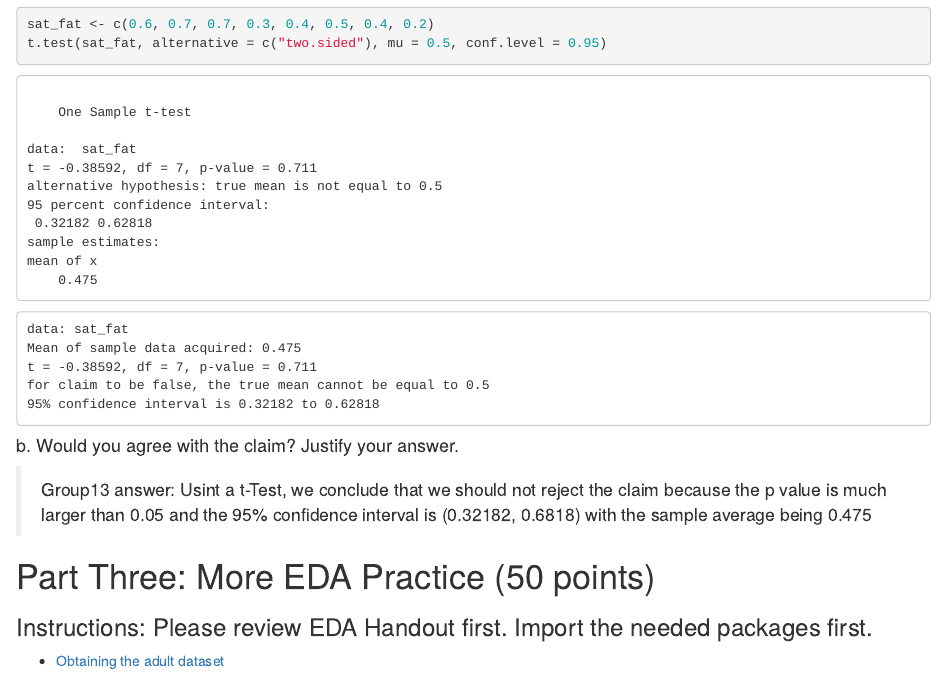
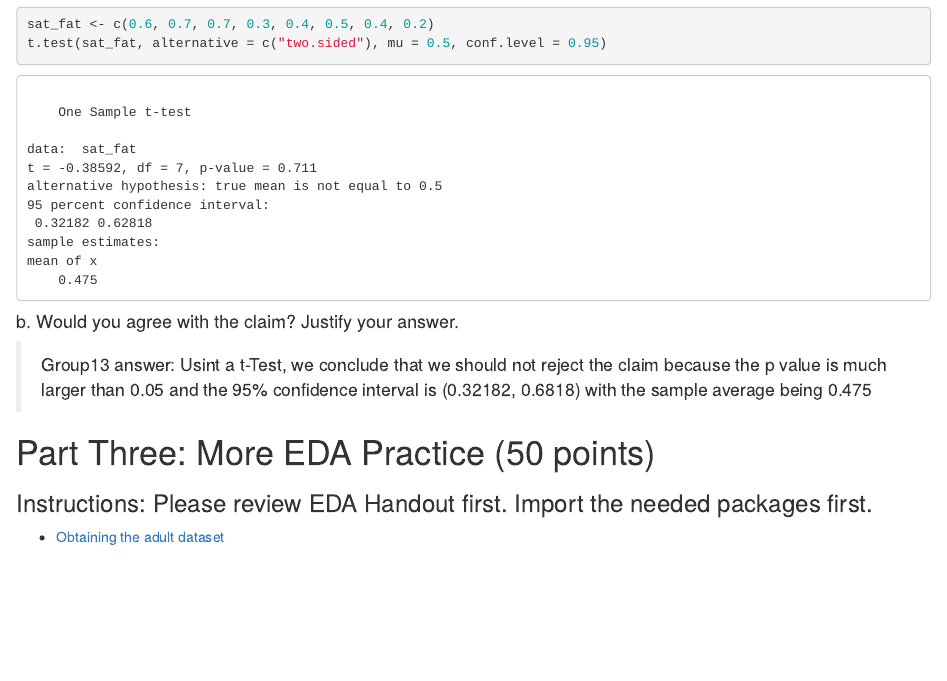
Before and after one commit to j-fulkerson/ITMS-514-Shared, an R Markdown document (hw3/HW3_Group13.Rmd): the page in a window 1100 px wide, from 2750 px down. Rendered offline with R 4.5, knitr and Pandoc, with nearby package versions; some code elsewhere in the file could not run offline.

Commit message:
clean up

````diff
--- a/hw3/HW3_Group13.Rmd
+++ b/hw3/HW3_Group13.Rmd
@@ -128,14 +128,6 @@ sat_fat <- c(0.6, 0.7, 0.7, 0.3, 0.4, 0.5, 0.4, 0.2)
 t.test(sat_fat, alternative = c("two.sided"), mu = 0.5, conf.level = 0.95)
 ```
 
-```
-data: sat_fat
-Mean of sample data acquired: 0.475
-t = -0.38592, df = 7, p-value = 0.711
-for claim to be false, the true mean cannot be equal to 0.5
-95% confidence interval is 0.32182 to 0.62818
-```
-
 
 #### b. Would you agree with the claim? Justify your answer.
 
````
